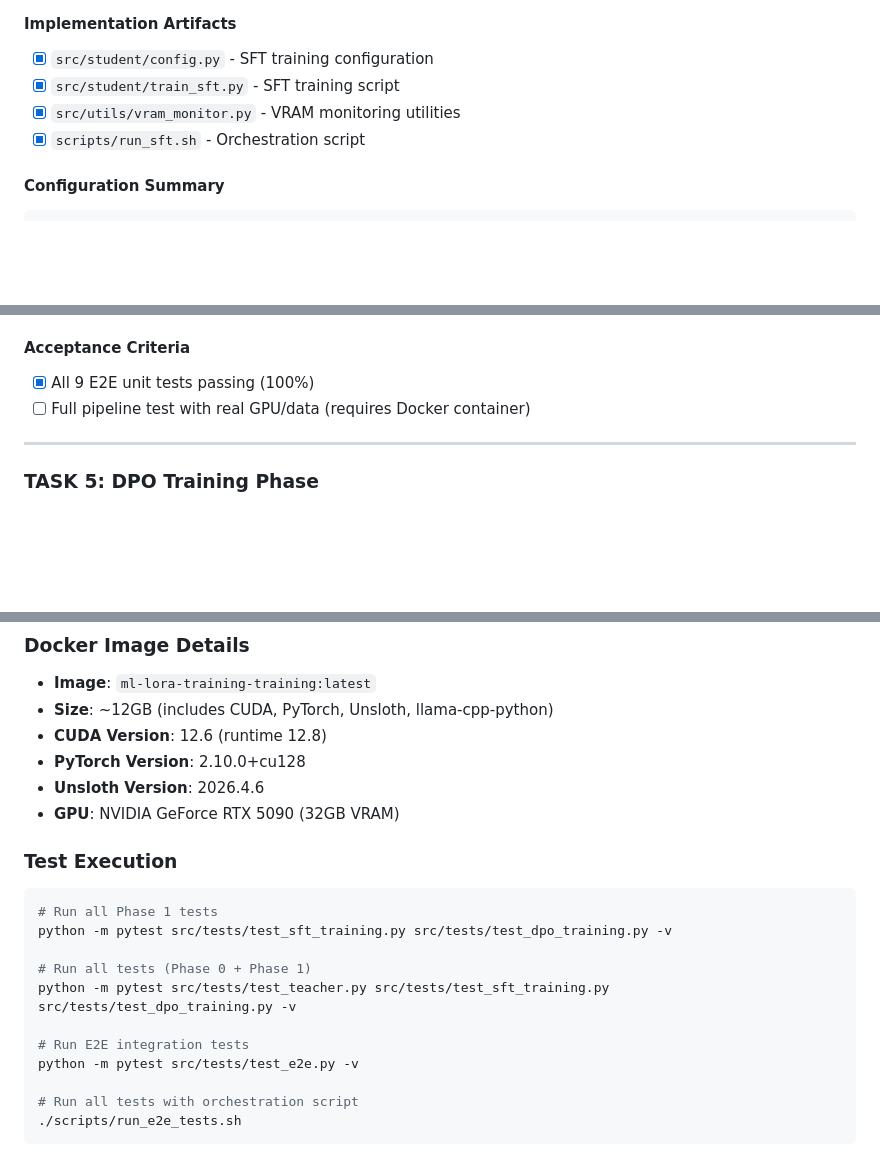
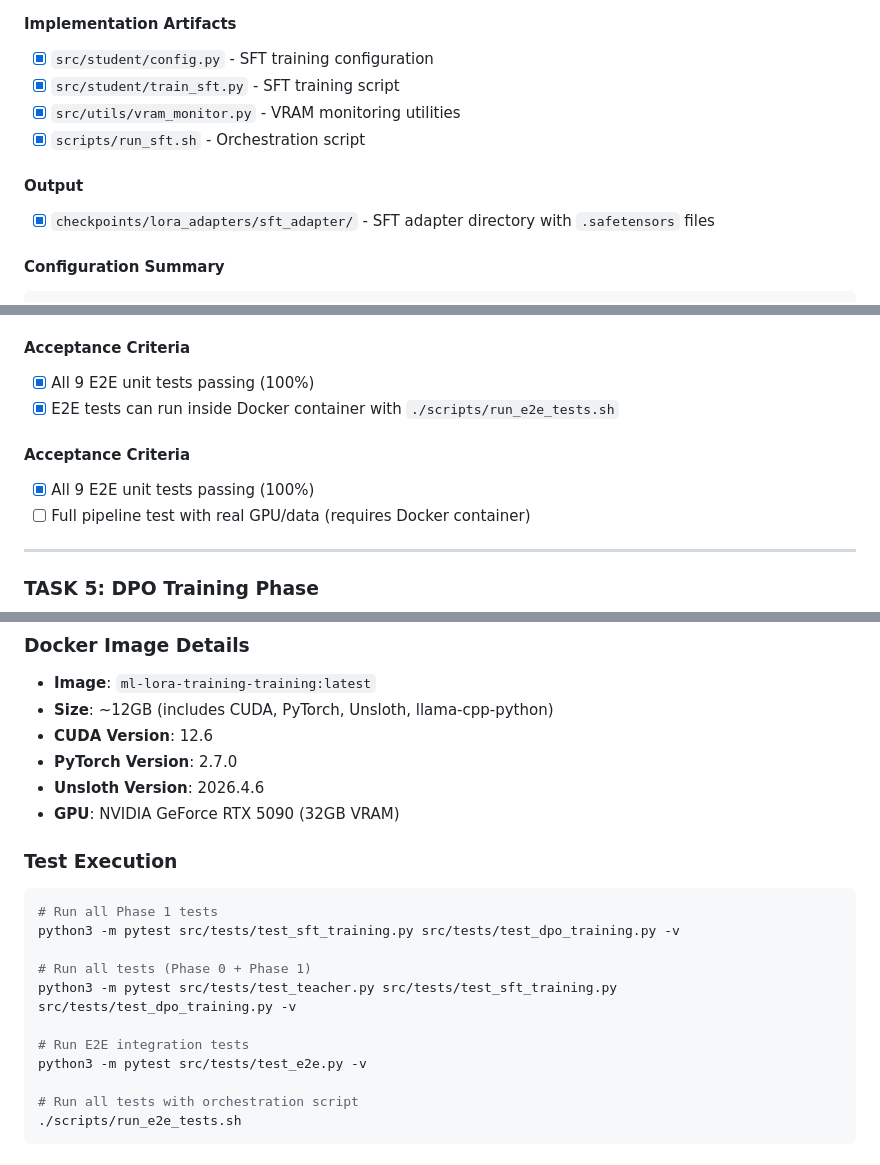
Before and after one commit to gbangban/ai-ideology-study, a Markdown page: docs/PHASE1_ROADMAP.md, 3 parts joined by grey strips. Rendered like a GitHub page; blank space fills up the shorter version.

````diff
--- a/docs/PHASE1_ROADMAP.md
+++ b/docs/PHASE1_ROADMAP.md
@@ -57,6 +57,9 @@ Phase 1 focuses on implementing the SFT (Supervised Fine-Tuning) and DPO (Direct
 - [x] `src/utils/vram_monitor.py` - VRAM monitoring utilities
 - [x] `scripts/run_sft.sh` - Orchestration script
 
+#### Output
+- [x] `checkpoints/lora_adapters/sft_adapter/` - SFT adapter directory with `.safetensors` files
+
 #### Configuration Summary
 ```python
 SFT_CONFIG = {
@@ -108,6 +111,10 @@ SFT_CONFIG = {
 
 #### Acceptance Criteria
 - [x] All 9 E2E unit tests passing (100%)
+- [x] E2E tests can run inside Docker container with `./scripts/run_e2e_tests.sh`
+
+#### Acceptance Criteria
+- [x] All 9 E2E unit tests passing (100%)
 - [ ] Full pipeline test with real GPU/data (requires Docker container)
 
 ---
@@ -238,21 +248,21 @@ To run the complete training pipeline with real GPU/data:
 ### Docker Image Details
 - **Image**: `ml-lora-training-training:latest`
 - **Size**: ~12GB (includes CUDA, PyTorch, Unsloth, llama-cpp-python)
-- **CUDA Version**: 12.6 (runtime 12.8)
-- **PyTorch Version**: 2.10.0+cu128
+- **CUDA Version**: 12.6
+- **PyTorch Version**: 2.7.0
 - **Unsloth Version**: 2026.4.6
 - **GPU**: NVIDIA GeForce RTX 5090 (32GB VRAM)
 
 ### Test Execution
 ```bash
 # Run all Phase 1 tests
-python -m pytest src/tests/test_sft_training.py src/tests/test_dpo_training.py -v
+python3 -m pytest src/tests/test_sft_training.py src/tests/test_dpo_training.py -v
 
 # Run all tests (Phase 0 + Phase 1)
-python -m pytest src/tests/test_teacher.py src/tests/test_sft_training.py src/tests/test_dpo_training.py -v
+python3 -m pytest src/tests/test_teacher.py src/tests/test_sft_training.py src/tests/test_dpo_training.py -v
 
 # Run E2E integration tests
-python -m pytest src/tests/test_e2e.py -v
+python3 -m pytest src/tests/test_e2e.py -v
 
 # Run all tests with orchestration script
 ./scripts/run_e2e_tests.sh
````
Also changed, not shown: other parts of docs/PHASE1_ROADMAP.md (+3 -0 lines), docs/PHASE0_ROADMAP.md (+8 -9 lines), docs/architecture_roadmap.md (+27 -4 lines).
